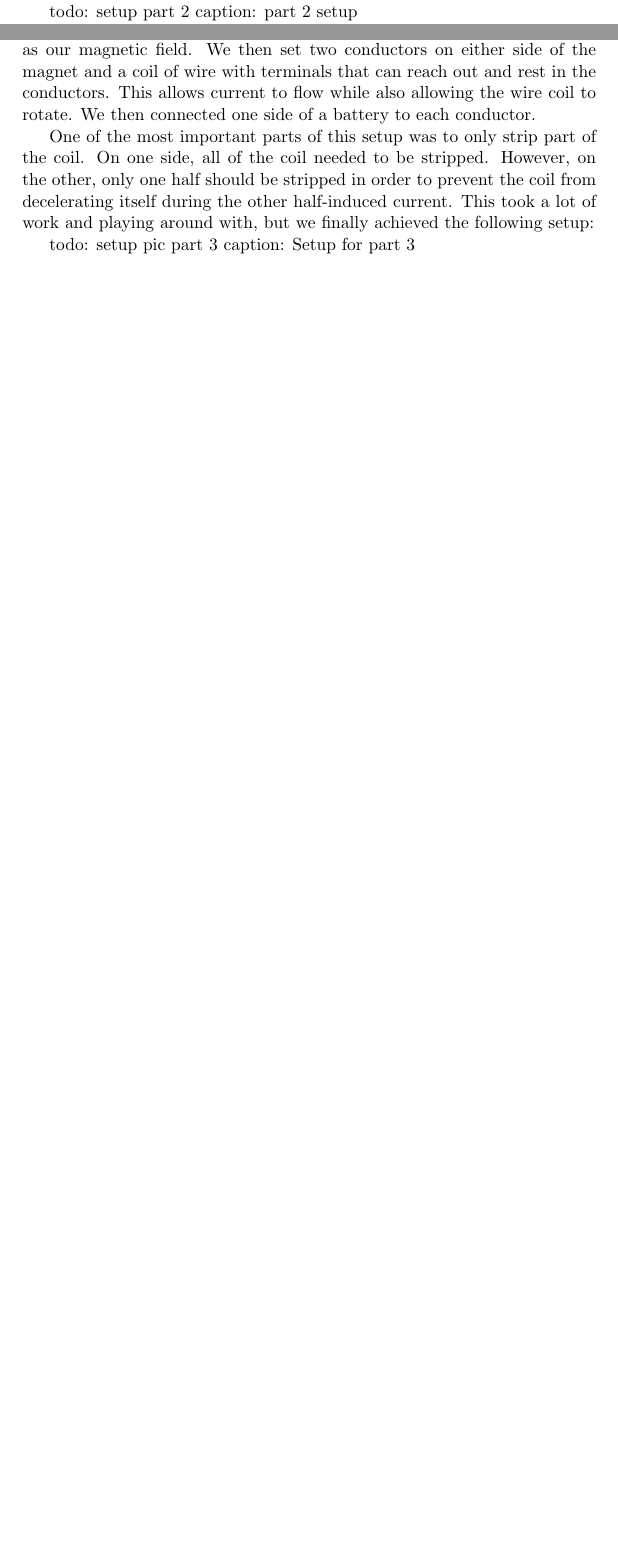
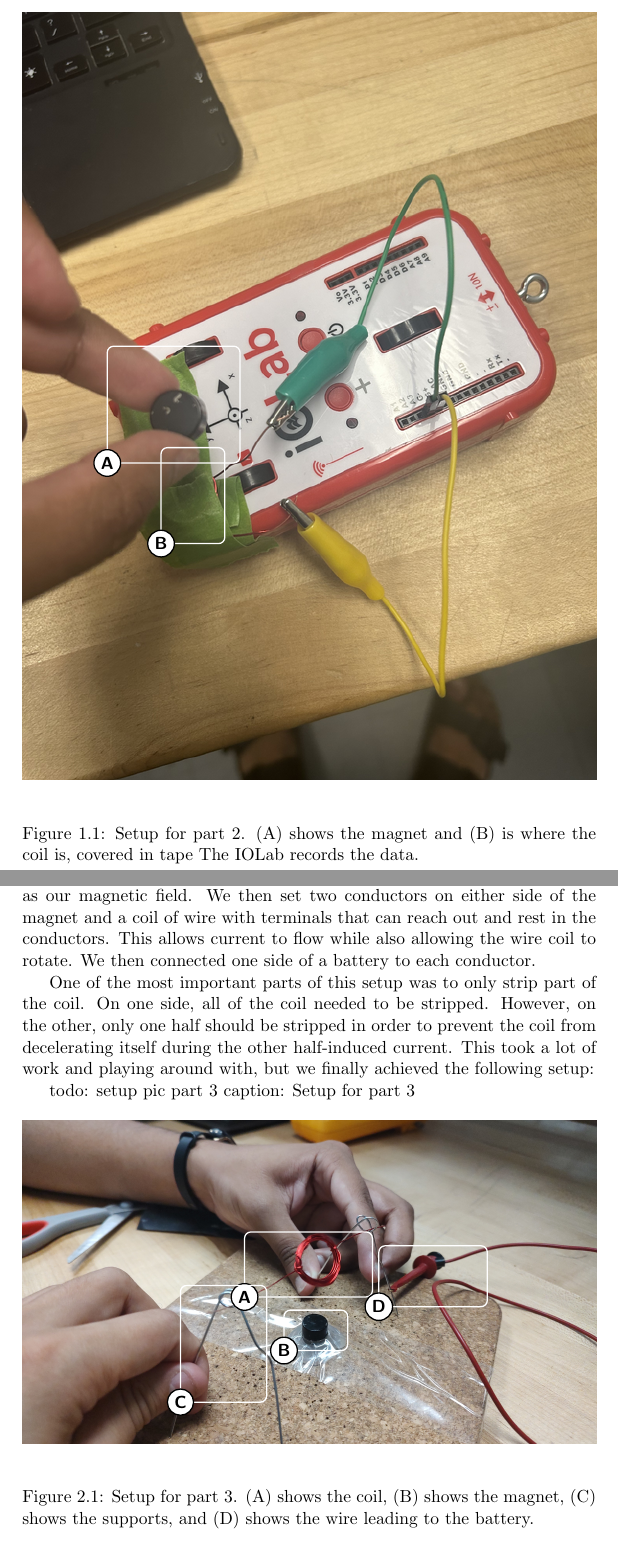
Before and after one commit to Namoop/Physics_5BL, a LaTeX document (src/Labs/Week 11 Magnetism/magnet.tex): two parts of pages 9 and 10 of 12 before the commit and two parts of pages 10 and 12 of 15 after it, joined at a grey line, cut at the place of the change, the shorter picture padded with empty space. Compiled offline with pdfLaTeX.

Commit message:
add setups

```diff
--- a/src/Labs/Week 11 Magnetism/magnet.tex
+++ b/src/Labs/Week 11 Magnetism/magnet.tex
@@ -141,8 +144,16 @@
 
     For this part, we verified Faradays Law by creating a "solenoid" out of wire and measuring the magnetic field and induced current in the coil. To induce a current, we needed a changing B-field, achieved by moving a magnet up and down directly vertical to the center of the coil, which was placed right on top of the IOlabs magnetar. The setup is shown in the following picture:
 
-    todo: setup part 2
-    caption: part 2 setup
+    \begin{figure}[H]
+        \centering
+        \begin{annotatedFigure}
+        {\includegraphics[width=1.0\linewidth]{resources/images/part 2 setup}}
+            \annotatedFigureBox{0.1485,0.413}{0.3796,0.5651}{A}{0.1485,0.413}%bl
+            \annotatedFigureBox{0.2421,0.308}{0.3531,0.433}{B}{0.2421,0.308}%bl
+        \end{annotatedFigure}
+        \caption{Setup for part 2. (A) shows the magnet and (B) is where the coil is, covered in tape The IOLab records the data.}
+        \label{fig:part_2_setup}
+    \end{figure}
 
     We then plotted the high gain vs the magnetometer and got the following graph:
 
@@ -160,6 +171,19 @@
 
     todo: setup pic part 3
     caption: Setup for part 3
+
+    \begin{figure}[H]
+        \centering
+        \begin{annotatedFigure}
+        {\includegraphics[width=1.0\linewidth]{resources/images/part 3 setup}}
+            \annotatedFigureBox{0.3875,0.4541}{0.61,0.6552}{A}{0.3875,0.4541}%bl
+            \annotatedFigureBox{0.4561,0.2884}{0.5671,0.4134}{B}{0.4561,0.2884}%bl
+            \annotatedFigureBox{0.2759,0.1289}{0.426,0.4898}{C}{0.2759,0.1289}%bl
+            \annotatedFigureBox{0.6212,0.424}{0.81,0.6124}{D}{0.6212,0.424}%bl
+        \end{annotatedFigure}
+        \caption{Setup for part 3. (A) shows the coil, (B) shows the magnet, (C) shows the supports, and (D) shows the wire leading to the battery.}
+        \label{fig:part_3_setup}
+    \end{figure}
 
     Using this setup, we were able to take the following video of our motors motion:
 
```
Also changed, not shown: src/Labs/Week 11 Magnetism/resources/images/part 2 setup.png (added), src/Labs/Week 11 Magnetism/resources/images/part 3 setup.jpg (added), src/Labs/Week 11 Magnetism/magnet.tex (5 more changed lines).
